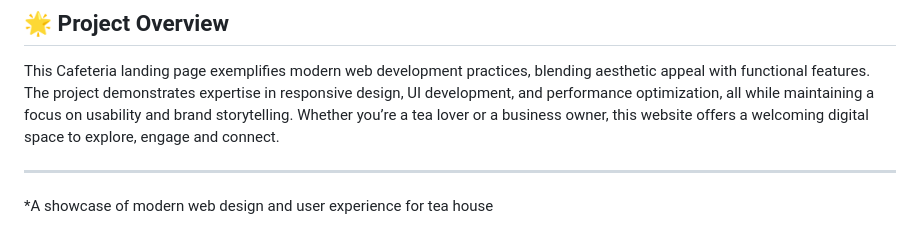
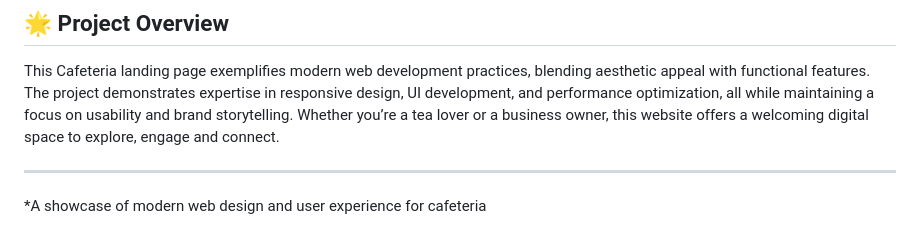
Before and after one commit to zahid-official/practice-11-cafeteria, a Markdown page: readme.md, the part around the change. GitHub-like rendering.

```diff
--- a/readme.md
+++ b/readme.md
@@ -73,4 +73,4 @@ This Cafeteria landing page exemplifies modern web development practices, blendi
 
 ---
 
-*A showcase of modern web design and user experience for tea house
+*A showcase of modern web design and user experience for cafeteria
```
